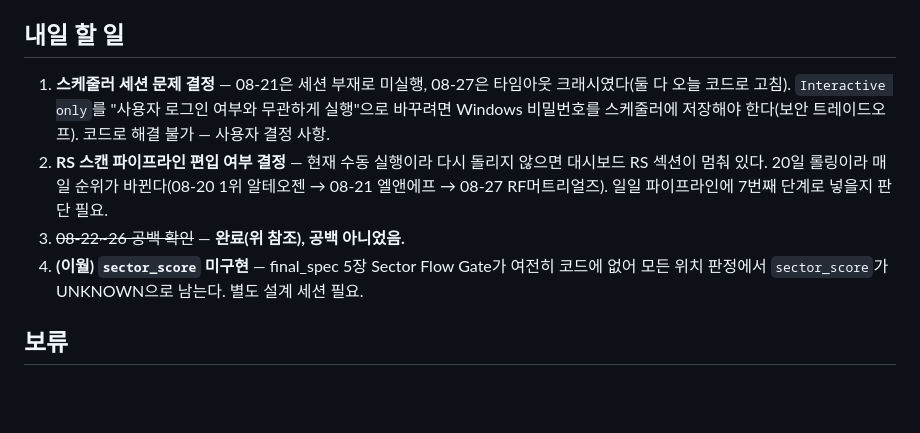
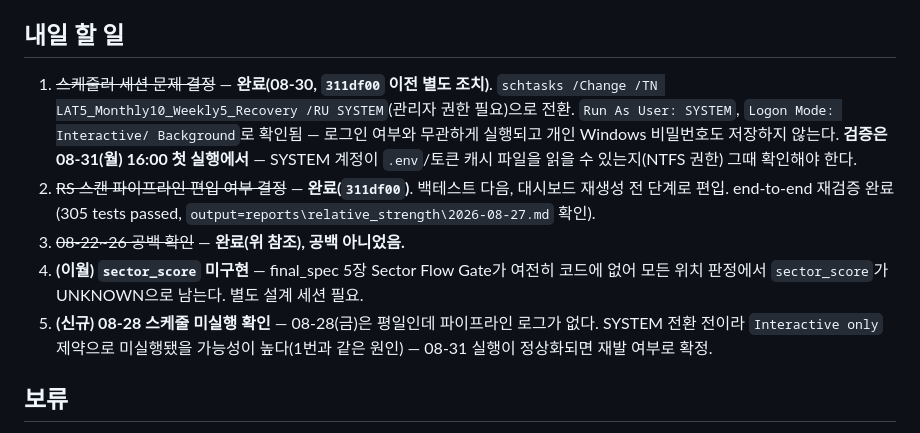
Before and after one commit to chansungjeong-jpg/LAT_5.0, a Markdown page: daily_report/2026-08-27.md, the part around the change. GitHub-like rendering; blank space fills up the shorter version.

Commit message:
docs: close out scheduler SYSTEM conversion and RS pipeline integration decisions

```diff
--- a/daily_report/2026-08-27.md
+++ b/daily_report/2026-08-27.md
@@ -71,18 +71,23 @@ run23_before_fix_backup.json`). data-health는 run 24 기준 계속 `PASS`.
 
 ## 내일 할 일
 
-1. **스케줄러 세션 문제 결정** — 08-21은 세션 부재로 미실행, 08-27은 타임아웃
-   크래시였다(둘 다 오늘 코드로 고침). `Interactive only`를 "사용자 로그인
-   여부와 무관하게 실행"으로 바꾸려면 Windows 비밀번호를 스케줄러에 저장해야
-   한다(보안 트레이드오프). 코드로 해결 불가 — 사용자 결정 사항.
-2. **RS 스캔 파이프라인 편입 여부 결정** — 현재 수동 실행이라 다시 돌리지 않으면
-   대시보드 RS 섹션이 멈춰 있다. 20일 롤링이라 매일 순위가 바뀐다(08-20 1위
-   알테오젠 → 08-21 엘앤에프 → 08-27 RF머트리얼즈). 일일 파이프라인에 7번째
-   단계로 넣을지 판단 필요.
+1. ~~스케줄러 세션 문제 결정~~ — **완료(08-30, `311df00` 이전 별도 조치)**.
+   `schtasks /Change /TN LAT5_Monthly10_Weekly5_Recovery /RU SYSTEM`(관리자
+   권한 필요)으로 전환. `Run As User: SYSTEM`, `Logon Mode: Interactive/
+   Background`로 확인됨 — 로그인 여부와 무관하게 실행되고 개인 Windows
+   비밀번호도 저장하지 않는다. **검증은 08-31(월) 16:00 첫 실행에서** —
+   SYSTEM 계정이 `.env`/토큰 캐시 파일을 읽을 수 있는지(NTFS 권한) 그때
+   확인해야 한다.
+2. ~~RS 스캔 파이프라인 편입 여부 결정~~ — **완료(`311df00`)**. 백테스트 다음,
+   대시보드 재생성 전 단계로 편입. end-to-end 재검증 완료(305 tests passed,
+   `output=reports\relative_strength\2026-08-27.md` 확인).
 3. ~~08-22~26 공백 확인~~ — **완료(위 참조), 공백 아니었음.**
 4. **(이월) `sector_score` 미구현** — final_spec 5장 Sector Flow Gate가 여전히
    코드에 없어 모든 위치 판정에서 `sector_score`가 UNKNOWN으로 남는다. 별도
    설계 세션 필요.
+5. **(신규) 08-28 스케줄 미실행 확인** — 08-28(금)은 평일인데 파이프라인 로그가
+   없다. SYSTEM 전환 전이라 `Interactive only` 제약으로 미실행됐을 가능성이
+   높다(1번과 같은 원인) — 08-31 실행이 정상화되면 재발 여부로 확정.
 
 ## 보류
 
```
